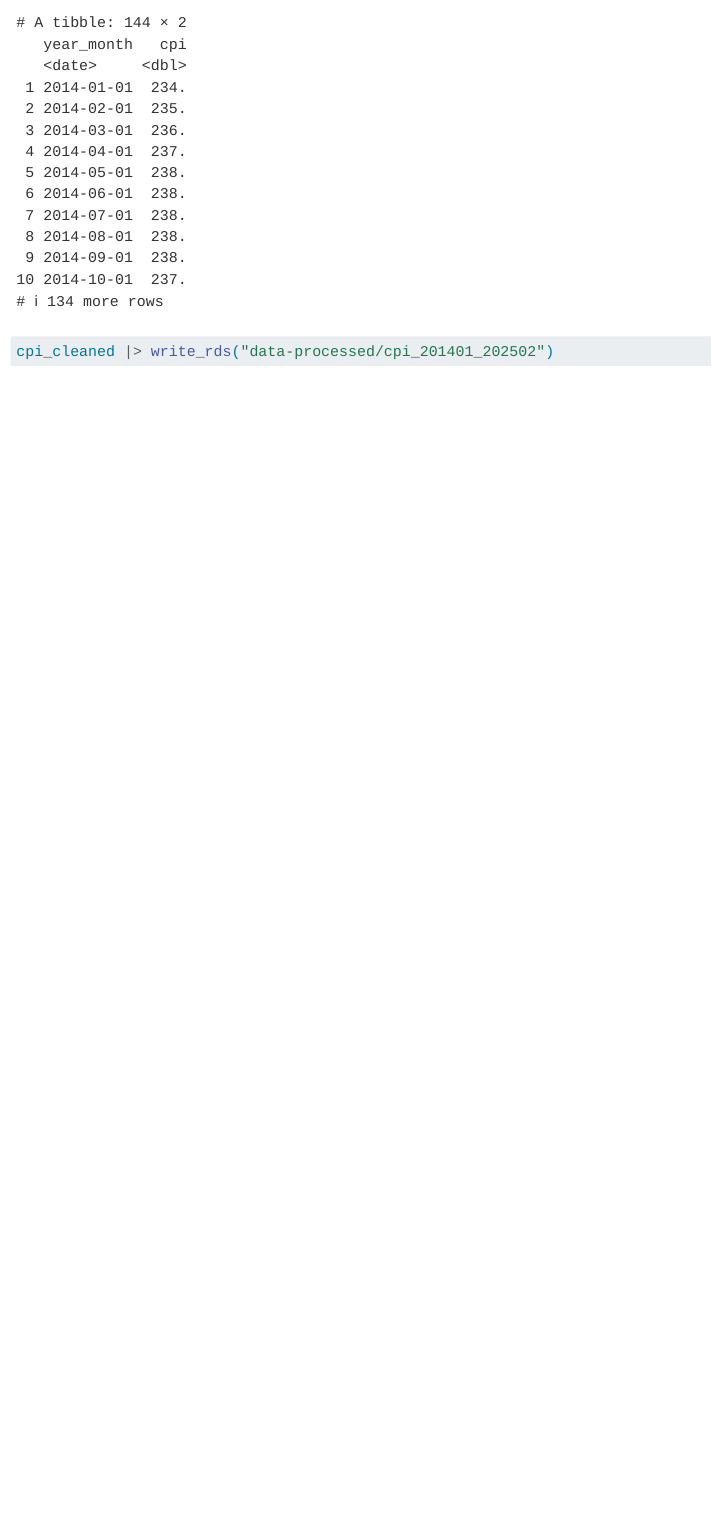
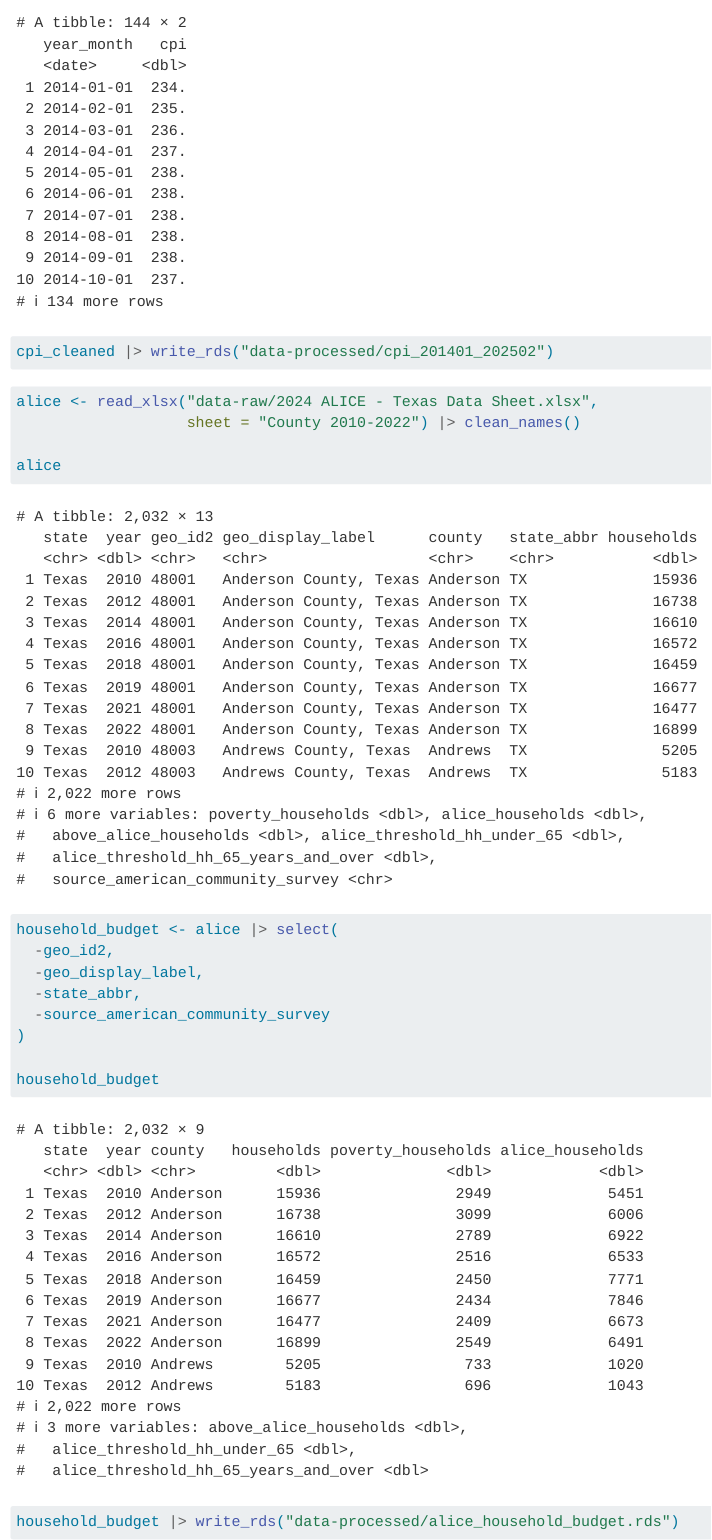
Before and after one commit to utdata/tea-teachers, a Quarto document (CleaningCPI.qmd): the page in a window 1100 px wide, from 7930 px down. Rendered offline with R 4.5, knitr and Pandoc in place of Quarto, with nearby package versions; menus at the side of the page are left out; long lines of code are wrapped; column names are cleaned by a stand-in for the janitor package.

Commit message:
mig meeting 4/2

````diff
--- a/CleaningCPI.qmd
+++ b/CleaningCPI.qmd
@@ -52,3 +52,25 @@ cpi_cleaned
 ```{r}
 cpi_cleaned |> write_rds("data-processed/cpi_201401_202502")
 ```
+
+```{r}
+alice <- read_xlsx("data-raw/2024 ALICE - Texas Data Sheet.xlsx",
+                   sheet = "County 2010-2022") |> clean_names()
+
+alice
+```
+
+```{r}
+household_budget <- alice |> select(
+  -geo_id2,
+  -geo_display_label,
+  -state_abbr,
+  -source_american_community_survey
+)
+
+household_budget
+```
+
+```{r}
+household_budget |> write_rds("data-processed/alice_household_budget.rds")
+```
````
Also changed, not shown: Analysis.qmd (+8 -0 lines), data-processed/alice_household_budget.rds (added), data-raw/2024 ALICE - Texas Data Sheet.xlsx (added).
